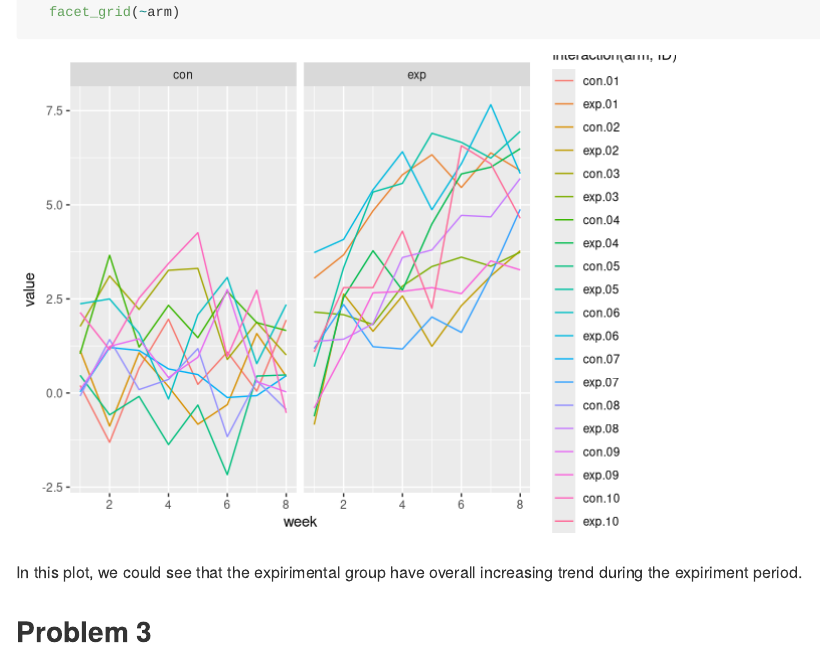
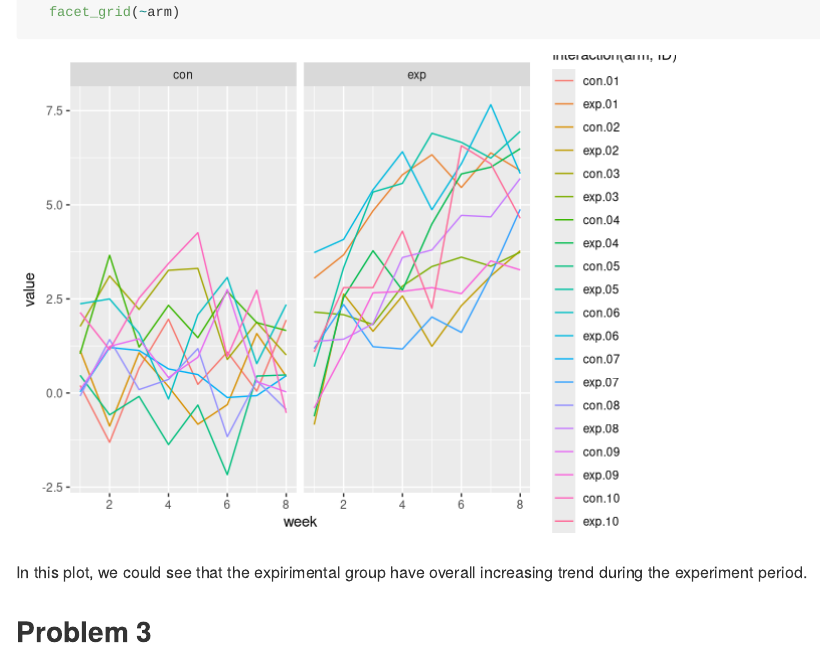
Before and after one commit to GYDTTDYX/p8105_hw5_yd2739, an R Markdown document (p8105_hw5_yd2739.Rmd): the page in a window 1100 px wide, from 6210 px down. Rendered offline with R 4.5, knitr and Pandoc, with nearby package versions; some code elsewhere in the file could not run offline; long lines of code are wrapped.

Commit message:
first knit

````diff
--- a/p8105_hw5_yd2739.Rmd
+++ b/p8105_hw5_yd2739.Rmd
@@ -88,7 +88,7 @@ file_info_pivoted|>
   facet_grid(~arm)
 ```
 
-In this plot, we could see that the expirimental group have overall increasing trend during the expiriment period.
+In this plot, we could see that the expirimental group have overall increasing trend during the experiment period.
 
 ## Problem 3
 ```{r}
````
Also changed, not shown: p8105_hw5_yd2739.md (added), p8105_hw5_yd2739_files/figure-gfm/unnamed-chunk-4-1.png (added), p8105_hw5_yd2739_files/figure-gfm/unnamed-chunk-5-1.png (added), p8105_hw5_yd2739_files/figure-gfm/unnamed-chunk-6-1.png (added).
